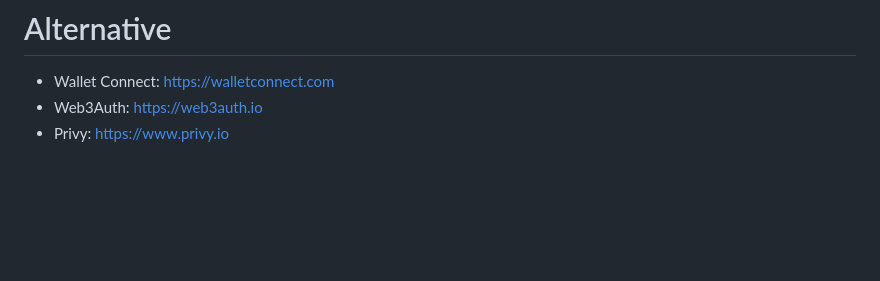
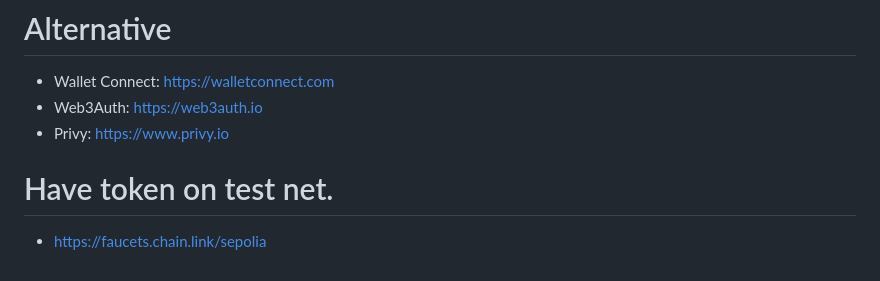
Before and after one commit to EloiStree/2024_07_12_MetaMaskLocalGate, a Markdown page: README.md, the part around the change. GitHub-like rendering; blank space fills up the shorter version.

```diff
--- a/README.md
+++ b/README.md
@@ -114,3 +114,6 @@ else:
 - Wallet Connect: https://walletconnect.com
 - Web3Auth: https://web3auth.io
 - Privy: https://www.privy.io
+
+# Have token on test net.
+- https://faucets.chain.link/sepolia
```
